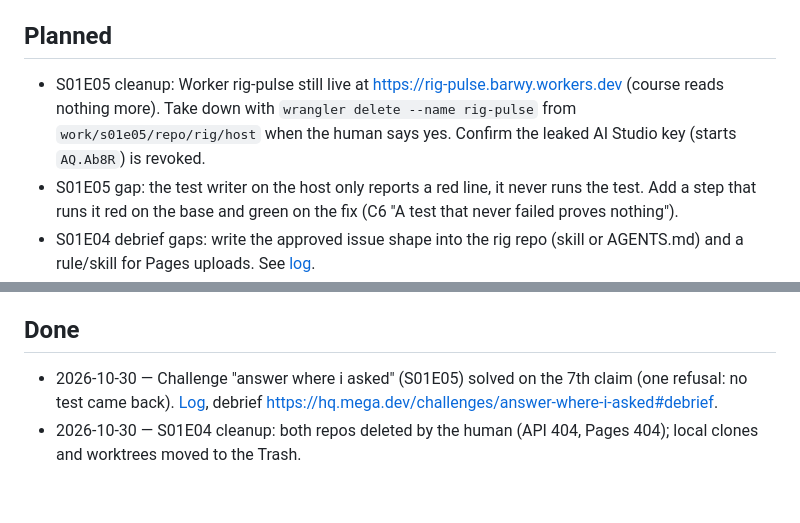
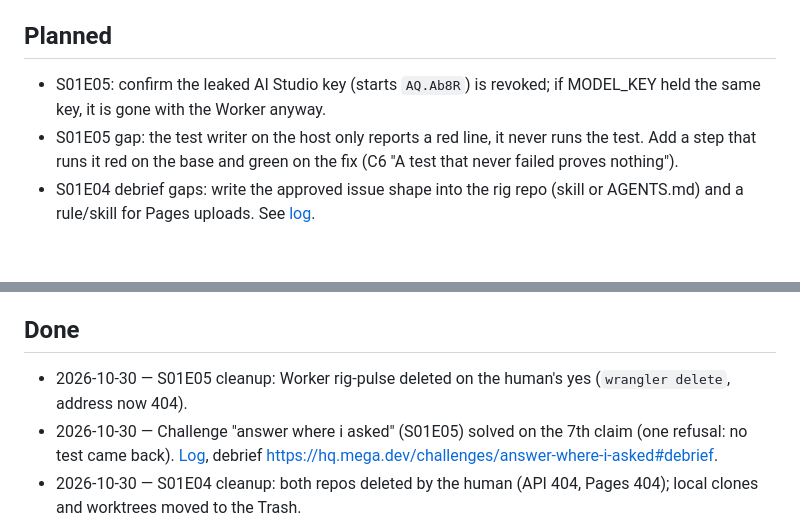
Before and after one commit to BarWyDev/mega_dev, a Markdown page: work/board.md, 2 parts joined by grey strips. Rendered like a GitHub page; blank space fills up the shorter version.

```diff
--- a/work/board.md
+++ b/work/board.md
@@ -31,7 +31,7 @@ one and replace it rather than adding a second. (Idea from limen's TRACK, see
 
 ## Planned
 
-- S01E05 cleanup: Worker rig-pulse still live at https://rig-pulse.barwy.workers.dev (course reads nothing more). Take down with `wrangler delete --name rig-pulse` from `work/s01e05/repo/rig/host` when the human says yes. Confirm the leaked AI Studio key (starts `AQ.Ab8R`) is revoked.
+- S01E05: confirm the leaked AI Studio key (starts `AQ.Ab8R`) is revoked; if MODEL_KEY held the same key, it is gone with the Worker anyway.
 - S01E05 gap: the test writer on the host only reports a red line, it never runs the test. Add a step that runs it red on the base and green on the fix (C6 "A test that never failed proves nothing").
 - S01E04 debrief gaps: write the approved issue shape into the rig repo (skill or AGENTS.md) and a rule/skill for Pages uploads. See [log](s01e04/log.md).
 - Ports from limen still open: worker rules in global CLAUDE.md, one source-reader subagent. See [limen mapping](../knowledge/topics/limen-mapping.md#ports-smallest-first).
@@ -43,6 +43,7 @@ one and replace it rather than adding a second. (Idea from limen's TRACK, see
 
 ## Done
 
+- 2026-10-30 — S01E05 cleanup: Worker rig-pulse deleted on the human's yes (`wrangler delete`, address now 404).
 - 2026-10-30 — Challenge "answer where i asked" (S01E05) solved on the 7th claim (one refusal: no test came back). [Log](s01e05/log.md), debrief https://hq.mega.dev/challenges/answer-where-i-asked#debrief.
 - 2026-10-30 — S01E04 cleanup: both repos deleted by the human (API 404, Pages 404); local clones and worktrees moved to the Trash.
 - 2026-10-30 — Challenge "before i looked" (S01E04) solved on the second claim. [Log](s01e04/log.md), debrief https://hq.mega.dev/challenges/before-i-looked#debrief.
```
Also changed, not shown: log.md (+1 -0 lines), work/s01e05/log.md (+2 -2 lines).
